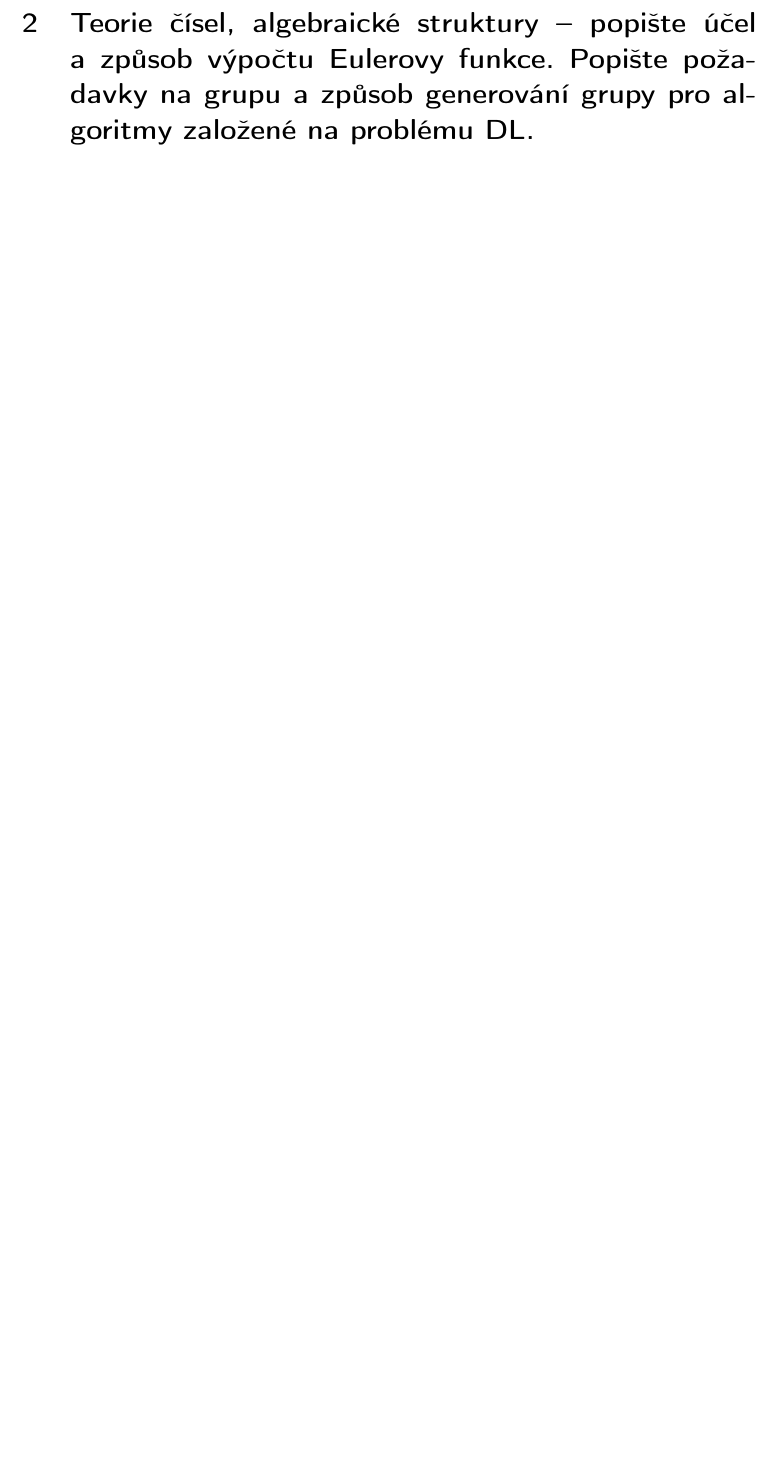
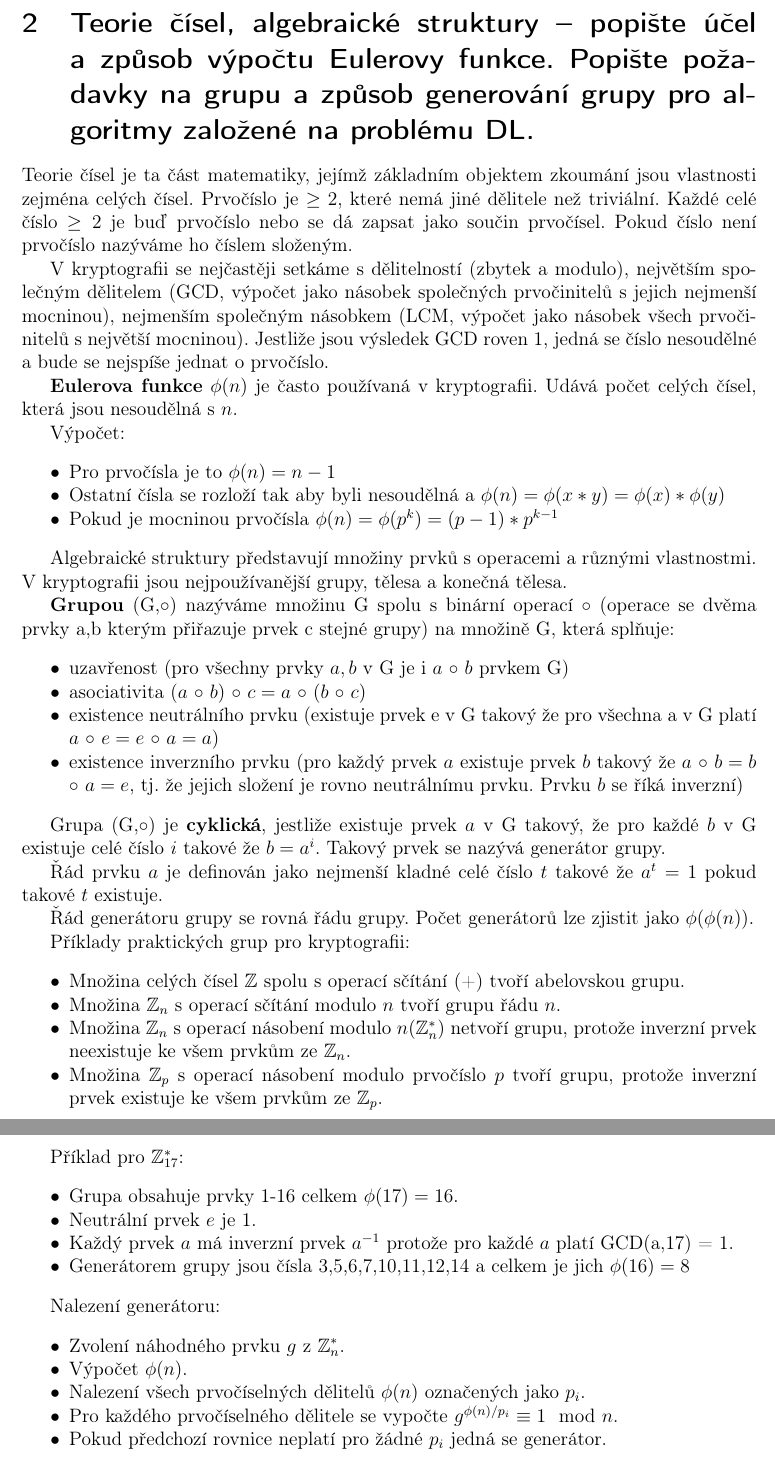
Before and after one commit to VUT-FEKT-IBE/BPC-IBE-SZZ, a LaTeX document (BPC-AKR/main.tex, which reads BPC-AKR/text/text.tex): part of page 4 of 16 before the commit and two parts of pages 4 and 5 of 17 after it, the two joined at a grey line, cut so that both start at the same text, the shorter picture padded with empty space. Compiled offline with pdfLaTeX.

Commit message:
Add answer AKR Q2

```diff
--- a/BPC-AKR/main.tex
+++ b/BPC-AKR/main.tex
@@ -13,7 +13,7 @@
 
 \title{BPC-AKR}                     % Název dokumentu - Povinný
 \newcommand{\subtitle}{Otázky a odpovědi BPC-AKR (Aplikovaná kryptografie)}     % Popis dokumentu - Nepovinný
-\author{kámen-u-cesty}                           % Autor           - Nepovinný
+\author{kámen-u-cesty, jedla}                           % Autor           - Nepovinný
 \newcommand{\grammar}{--}             % Korektura       - Nepovinný
 \newcommand{\formatting}{--}          % Formátování     - Nepovinný
 % ##################
--- a/BPC-AKR/text/text.tex
+++ b/BPC-AKR/text/text.tex
@@ -46,6 +46,63 @@ $u_0 = 4$, $u_{n+1} = (u_n^2 - 2) \Mod n$, \dots, $u_{s-2} \stackrel{?}{=} 0$.
 
 \clearpage
 \section{Teorie čísel, algebraické struktury -- popište účel a~způsob výpočtu Eulerovy funkce. Popište požadavky na grupu a způsob generování grupy pro algoritmy založené na problému DL.}
+
+Teorie čísel je ta část matematiky, jejímž základním objektem zkoumání jsou vlastnosti zejména celých čísel. Prvočíslo je $\geq 2$, které nemá jiné dělitele než triviální. Každé celé číslo $\geq 2$ je buď prvočíslo nebo se dá zapsat jako součin prvočísel. Pokud číslo není prvočíslo nazýváme ho číslem složeným.
+
+V kryptografii se nejčastěji setkáme s dělitelností (zbytek a modulo), největším společným dělitelem (GCD, výpočet jako násobek společných prvočinitelů s jejich nejmenší mocninou), nejmenším společným násobkem (LCM, výpočet jako násobek všech prvočinitelů s největší mocninou). Jestliže jsou výsledek GCD roven 1, jedná se číslo nesoudělné a bude se nejspíše jednat o prvočíslo.
+
+\textbf{Eulerova funkce} $\phi(n)$ je často používaná v kryptografii. Udává počet celých čísel, která jsou nesoudělná s $n$.
+
+Výpočet:
+\begin{itemize}[noitemsep]
+    \item Pro prvočísla je to $\phi(n) = n - 1$
+    \item Ostatní čísla se rozloží tak aby byli nesoudělná a $\phi(n) = \phi(x * y) = \phi(x) * \phi(y)$
+    \item Pokud je mocninou prvočísla $\phi(n) = \phi(p^k) = (p-1)* p^{k-1}$
+\end{itemize}
+
+Algebraické struktury představují množiny prvků s operacemi a různými vlastnostmi. V kryptografii jsou nejpoužívanější grupy, tělesa a konečná tělesa.
+
+\textbf{Grupou} (G,◦) nazýváme množinu G spolu s binární operací ◦ (operace se dvěma prvky a,b kterým přiřazuje prvek c stejné grupy) na množině G, která splňuje:
+\begin{itemize}[noitemsep]
+    \item uzavřenost (pro všechny prvky $a, b$ v G je i $a$ ◦ $b$ prvkem G)
+    \item asociativita $(a$ ◦ $b)$ ◦ $c = a$ ◦ $(b$ ◦ $c)$
+    \item existence neutrálního prvku (existuje prvek e v G takový že pro všechna a v G platí $a$ ◦ $e = e$ ◦ $a = a$)
+    \item existence inverzního prvku (pro každý prvek $a$ existuje prvek $b$ takový že $a$ ◦ $b = b$ ◦ $a = e$, tj. že jejich složení je rovno neutrálnímu prvku. Prvku $b$ se říká inverzní)
+\end{itemize}
+
+Grupa (G,◦) je \textbf{cyklická}, jestliže existuje prvek $a$ v G takový, že pro každé $b$ v G existuje celé číslo $i$ takové že $b = a^i$. Takový prvek se nazývá generátor grupy.
+
+Řád prvku $a$ je definován jako nejmenší kladné celé číslo $t$ takové že $a^t = 1$ pokud takové $t$ existuje.
+
+Řád generátoru grupy se rovná řádu grupy. Počet generátorů lze zjistit jako $\phi(\phi(n))$.
+
+Příklady praktických grup pro kryptografii:
+\begin{itemize}[noitemsep]
+    \item Množina celých čísel $\mathbb{Z}$ spolu s operací sčítání (+) tvoří abelovskou grupu.
+    \item Množina $\mathbb{Z}_n$ s operací sčítání modulo $n$ tvoří grupu řádu $n$.
+    \item Množina $\mathbb{Z}_n$ s operací násobení modulo $n (\mathbb{Z}_n^*)$ netvoří grupu, protože inverzní prvek neexistuje ke všem prvkům ze $\mathbb{Z}_n$.
+    \item Množina $\mathbb{Z}_p$ s operací násobení modulo prvočíslo $p$ tvoří grupu, protože inverzní prvek existuje ke všem prvkům ze $\mathbb{Z}_p$.
+\end{itemize}
+
+\vspace{2cm}
+Příklad pro $\mathbb{Z}^*_{17}$:
+\begin{itemize}[noitemsep]
+    \item Grupa obsahuje prvky 1-16 celkem $\phi(17) = 16$.
+    \item Neutrální prvek $e$ je 1.
+    \item Každý prvek $a$ má inverzní prvek $a^{-1}$ protože pro každé $a$ platí GCD(a,17) = 1.
+    \item Generátorem grupy jsou čísla 3,5,6,7,10,11,12,14 a celkem je jich $\phi(16) = 8$
+\end{itemize}
+
+Nalezení generátoru:
+\begin{itemize}[noitemsep]
+    \item Zvolení náhodného prvku $g$ z $\mathbb{Z}_n^*$.
+    \item Výpočet $\phi(n)$.
+    \item Nalezení všech prvočíselných dělitelů $\phi(n)$ označených jako $p_i$.
+    \item Pro každého prvočíselného dělitele se vypočte $g^{\phi(n)/p_i} \equiv 1 \mod n$.
+    \item Pokud předchozí rovnice neplatí pro žádné $p_i$ jedná se generátor.
+\end{itemize}
+
+
 
 \clearpage
 \section{Modulární aritmetika -- popište algoritmus Square and Multiply a Čínskou větu o zbytcích.}
```
